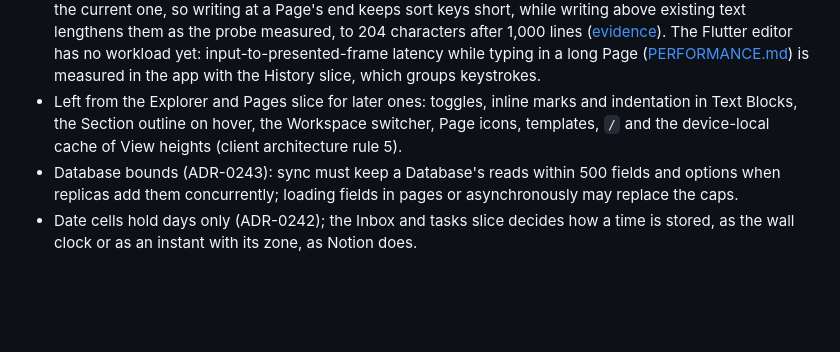
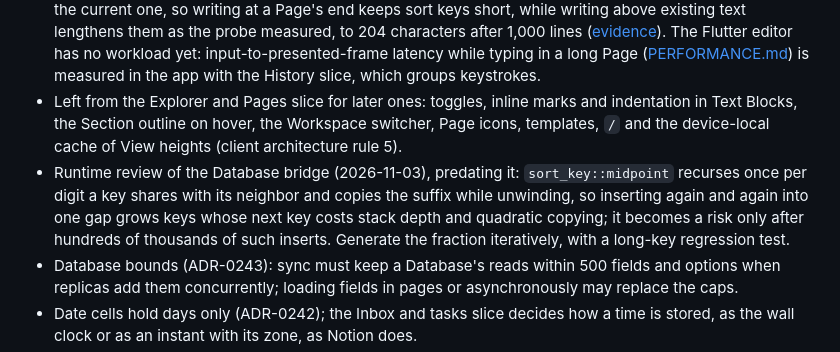
Before and after one commit to Open-Equilibrium/watershed, a Markdown page: PLAN.md, the part around the change. Rendered like a GitHub page; blank space fills up the shorter version.

Commit message:
docs: note the sort key recursion follow-up
Signed-off-by: Benedikt Weber <b-weber@gmx.at>

```diff
--- a/PLAN.md
+++ b/PLAN.md
@@ -221,6 +221,7 @@ The agent writes only to its project and temporary folders unless the person all
 - Delivery order, one PR each: `liquid-core` object model, mutation pipeline, Actions and History over Automerge, starting with areas, Pages, Text Blocks and Views, to which each later slice adds its objects (done); `liquid-storage` with SQLite, SQLCipher and FTS5 and the durable commit (done); the Workspace bridge calls (ADR-0216), with the database key in the operating system's keystore (done on macOS; Linux, Windows and Android follow with their clients, Linux and Windows after D-083); Explorer, Pages, Text Blocks and Sections (done); the other built-in Blocks, starting with the Database Block (its core with text, number, select, date and checkbox fields and indexed rows and its bridge calls done; Table View next; file, link-to-row, formula and button fields follow with attachments, Connections, Formulas and Automations); Views, copy and the deletion cascade; Arrange mode; PowerBar, with its FTS5 index; Connections and formulas; Automations; Roles and protection; History, revert and Restore version; Sources, Page icons, Markdown import and export, and Settings, History and Automations as dialogs.
 - Each loaded Page keeps its View order as an index until it is closed. ⏎ places the new Text Block right after the current one, so writing at a Page's end keeps sort keys short, while writing above existing text lengthens them as the probe measured, to 204 characters after 1,000 lines ([evidence](liquid/benchmarks/WORKSPACE_CORE_EVIDENCE.md#probe-of-the-long-pages-snapshot)). The Flutter editor has no workload yet: input-to-presented-frame latency while typing in a long Page ([PERFORMANCE.md](PERFORMANCE.md#liquid)) is measured in the app with the History slice, which groups keystrokes.
 - Left from the Explorer and Pages slice for later ones: toggles, inline marks and indentation in Text Blocks, the Section outline on hover, the Workspace switcher, Page icons, templates, `/` and the device-local cache of View heights (client architecture rule 5).
+- Runtime review of the Database bridge (2026-11-03), predating it: `sort_key::midpoint` recurses once per digit a key shares with its neighbor and copies the suffix while unwinding, so inserting again and again into one gap grows keys whose next key costs stack depth and quadratic copying; it becomes a risk only after hundreds of thousands of such inserts. Generate the fraction iteratively, with a long-key regression test.
 - Database bounds (ADR-0243): sync must keep a Database's reads within 500 fields and options when replicas add them concurrently; loading fields in pages or asynchronously may replace the caps.
 - Date cells hold days only (ADR-0242); the Inbox and tasks slice decides how a time is stored, as the wall clock or as an instant with its zone, as Notion does.
 - Review leftovers of the Explorer and Pages slice (2026-11-03), Minor: a Page reopened while its earlier queue writes enables its fields before the refreshed text and Views arrive; a refused text edit leaves later edits at offsets that assumed it; a refused rename restores the cached title, which can lag an earlier successful one; the to-do box cannot be reached or ticked from the keyboard.
```
